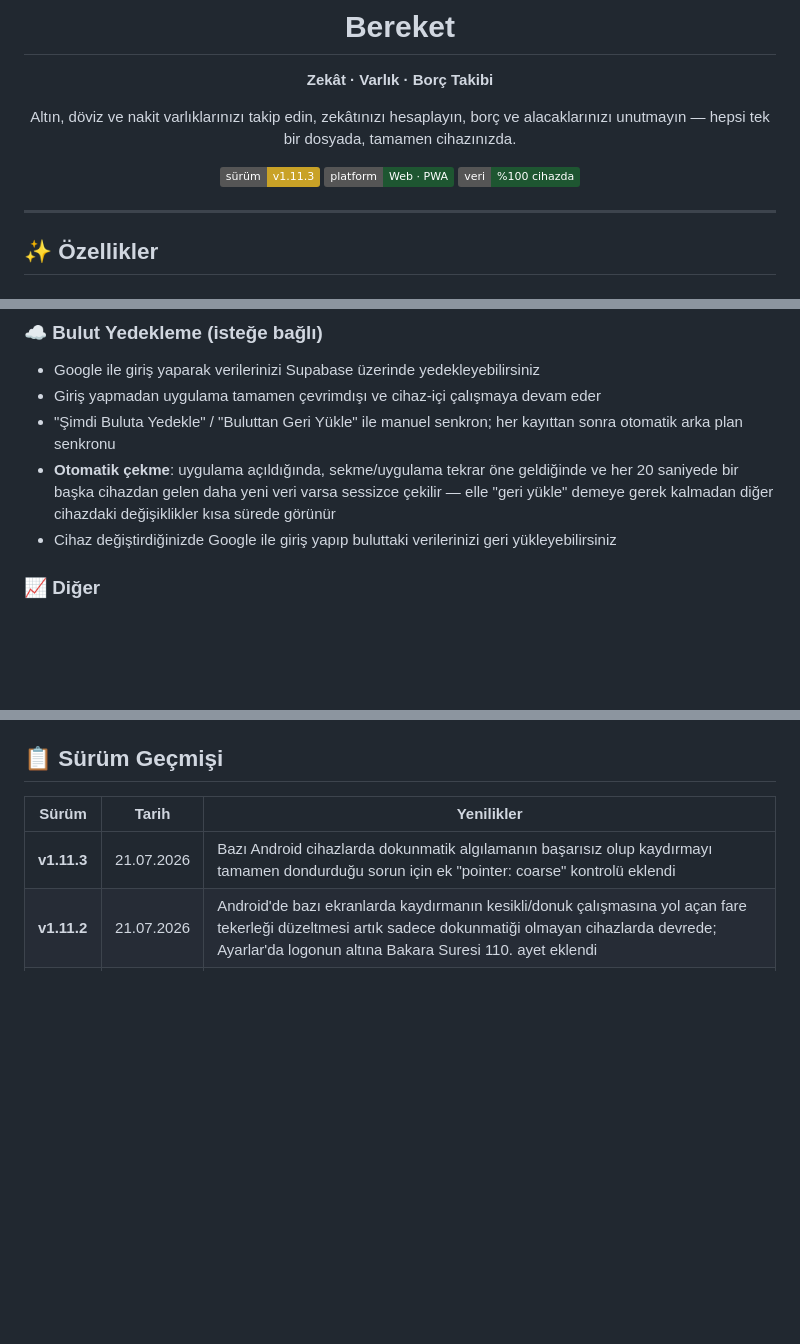
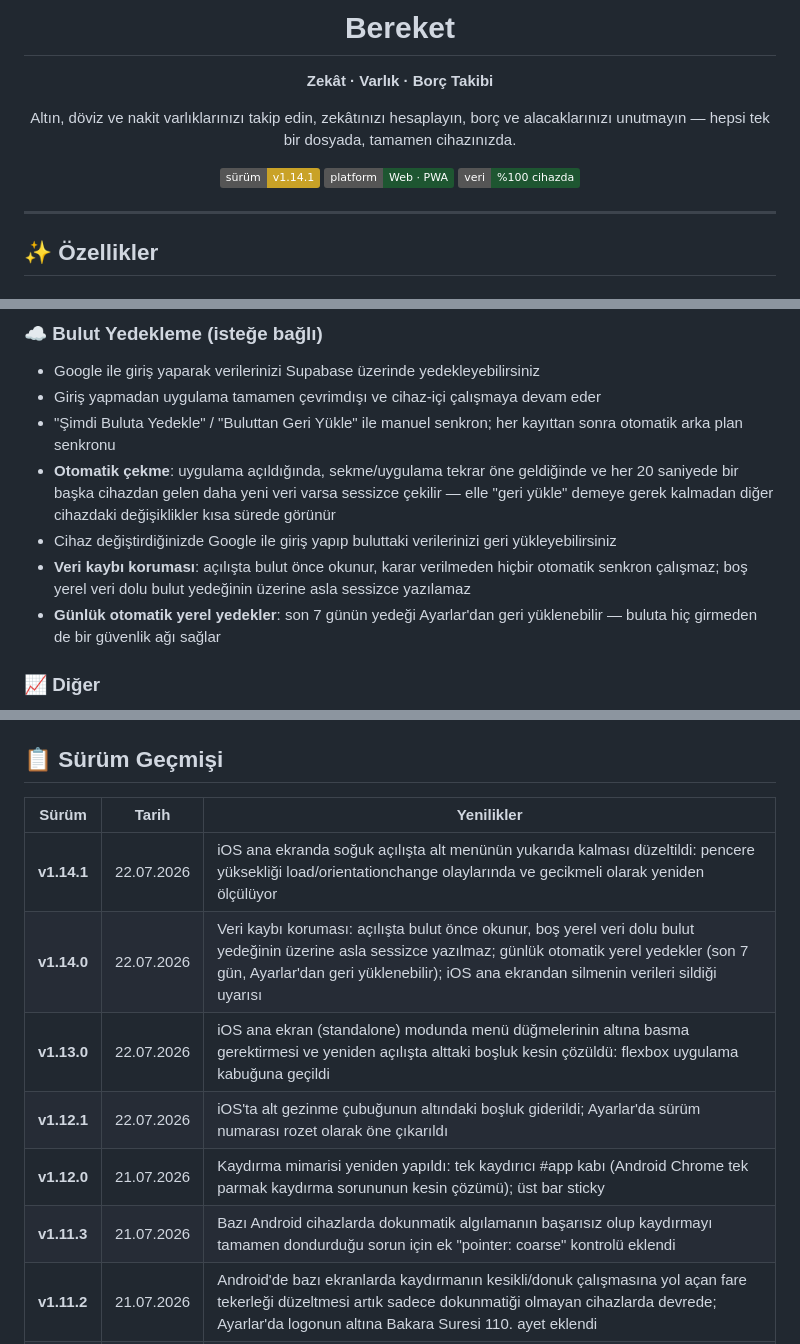
Before and after one commit to kamilsaim/Bereket, a Markdown page: README.md, 3 parts joined by grey strips. Rendered like a GitHub page; badges without logos; blank space fills up the shorter version.

Commit message:
docs: README'yi v1.14.1'e güncelle
Sürüm rozeti, bulut yedekleme veri kaybı koruması ve günlük yerel
yedek maddeleri, v1.12.0-v1.14.1 arası sürüm geçmişi tabloya eklendi.

Co-Authored-By: Claude Sonnet 5 <noreply@anthropic.com>

```diff
--- a/README.md
+++ b/README.md
@@ -9,7 +9,7 @@
 Altın, döviz ve nakit varlıklarınızı takip edin, zekâtınızı hesaplayın,
 borç ve alacaklarınızı unutmayın — hepsi tek bir dosyada, tamamen cihazınızda.
 
-![Sürüm](https://img.shields.io/badge/s%C3%BCr%C3%BCm-v1.11.3-C9A227)
+![Sürüm](https://img.shields.io/badge/s%C3%BCr%C3%BCm-v1.14.1-C9A227)
 ![Platform](https://img.shields.io/badge/platform-Web%20%C2%B7%20PWA-1E5631)
 ![Lisans](https://img.shields.io/badge/veri-%25100%20cihazda-1E5631)
 
@@ -53,6 +53,8 @@ borç ve alacaklarınızı unutmayın — hepsi tek bir dosyada, tamamen cihazı
 - "Şimdi Buluta Yedekle" / "Buluttan Geri Yükle" ile manuel senkron; her kayıttan sonra otomatik arka plan senkronu
 - **Otomatik çekme**: uygulama açıldığında, sekme/uygulama tekrar öne geldiğinde ve her 20 saniyede bir başka cihazdan gelen daha yeni veri varsa sessizce çekilir — elle "geri yükle" demeye gerek kalmadan diğer cihazdaki değişiklikler kısa sürede görünür
 - Cihaz değiştirdiğinizde Google ile giriş yapıp buluttaki verilerinizi geri yükleyebilirsiniz
+- **Veri kaybı koruması**: açılışta bulut önce okunur, karar verilmeden hiçbir otomatik senkron çalışmaz; boş yerel veri dolu bulut yedeğinin üzerine asla sessizce yazılamaz
+- **Günlük otomatik yerel yedekler**: son 7 günün yedeği Ayarlar'dan geri yüklenebilir — buluta hiç girmeden de bir güvenlik ağı sağlar
 
 ### 📈 Diğer
 - **Servet geçmişi grafiği** — net servetiniz günlük kaydedilir
@@ -93,6 +95,11 @@ adım hiç devreye girmez.
 
 | Sürüm | Tarih | Yenilikler |
 |---|---|---|
+| **v1.14.1** | 22.07.2026 | iOS ana ekranda soğuk açılışta alt menünün yukarıda kalması düzeltildi: pencere yüksekliği load/orientationchange olaylarında ve gecikmeli olarak yeniden ölçülüyor |
+| **v1.14.0** | 22.07.2026 | Veri kaybı koruması: açılışta bulut önce okunur, boş yerel veri dolu bulut yedeğinin üzerine asla sessizce yazılmaz; günlük otomatik yerel yedekler (son 7 gün, Ayarlar'dan geri yüklenebilir); iOS ana ekrandan silmenin verileri sildiği uyarısı |
+| **v1.13.0** | 22.07.2026 | iOS ana ekran (standalone) modunda menü düğmelerinin altına basma gerektirmesi ve yeniden açılışta alttaki boşluk kesin çözüldü: flexbox uygulama kabuğuna geçildi |
+| **v1.12.1** | 22.07.2026 | iOS'ta alt gezinme çubuğunun altındaki boşluk giderildi; Ayarlar'da sürüm numarası rozet olarak öne çıkarıldı |
+| **v1.12.0** | 21.07.2026 | Kaydırma mimarisi yeniden yapıldı: tek kaydırıcı #app kabı (Android Chrome tek parmak kaydırma sorununun kesin çözümü); üst bar sticky |
 | **v1.11.3** | 21.07.2026 | Bazı Android cihazlarda dokunmatik algılamanın başarısız olup kaydırmayı tamamen dondurduğu sorun için ek "pointer: coarse" kontrolü eklendi |
 | **v1.11.2** | 21.07.2026 | Android'de bazı ekranlarda kaydırmanın kesikli/donuk çalışmasına yol açan fare tekerleği düzeltmesi artık sadece dokunmatiği olmayan cihazlarda devrede; Ayarlar'da logonun altına Bakara Suresi 110. ayet eklendi |
 | **v1.11.1** | 21.07.2026 | Bulut Yedekleme bölümü Ayarlar'da program bilgisinin altına taşındı, tarih alanı büyüklük sorunu tekrar düzeltildi |
```
